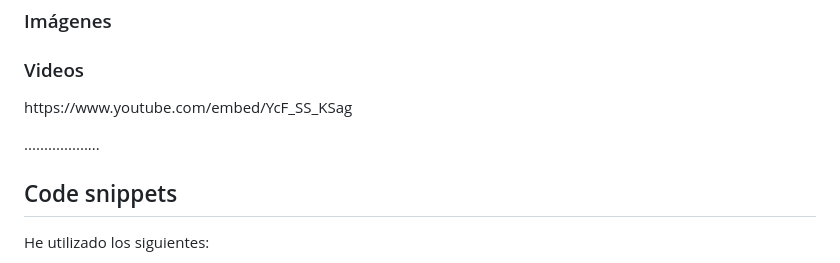
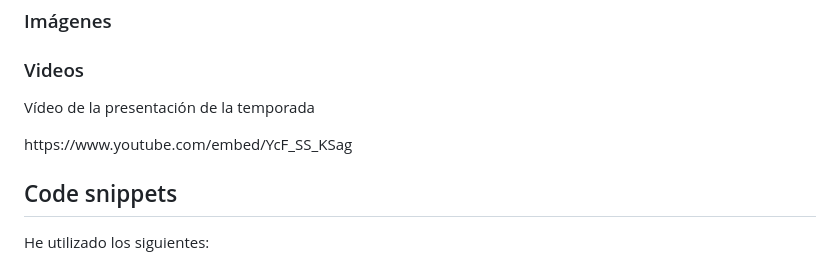
Before and after one commit to Kazuma275/celtics, a Markdown page: README.md, the part around the change. Rendered like a GitHub page.

```diff
--- a/README.md
+++ b/README.md
@@ -98,10 +98,9 @@ Encima de la imagen he colocado un botón que <br>
 
 </p>
 <h3>Videos</h3>
-<p>
-https://www.youtube.com/embed/YcF_SS_KSag
-</p>
-...................
+<p> Vídeo de la presentación de la temporada </p>
+<p> https://www.youtube.com/embed/YcF_SS_KSag </p>
+
 <h2 id="snippets">Code snippets</h2>
 <p>He utilizado los siguientes:</p>
 <ul>
```
